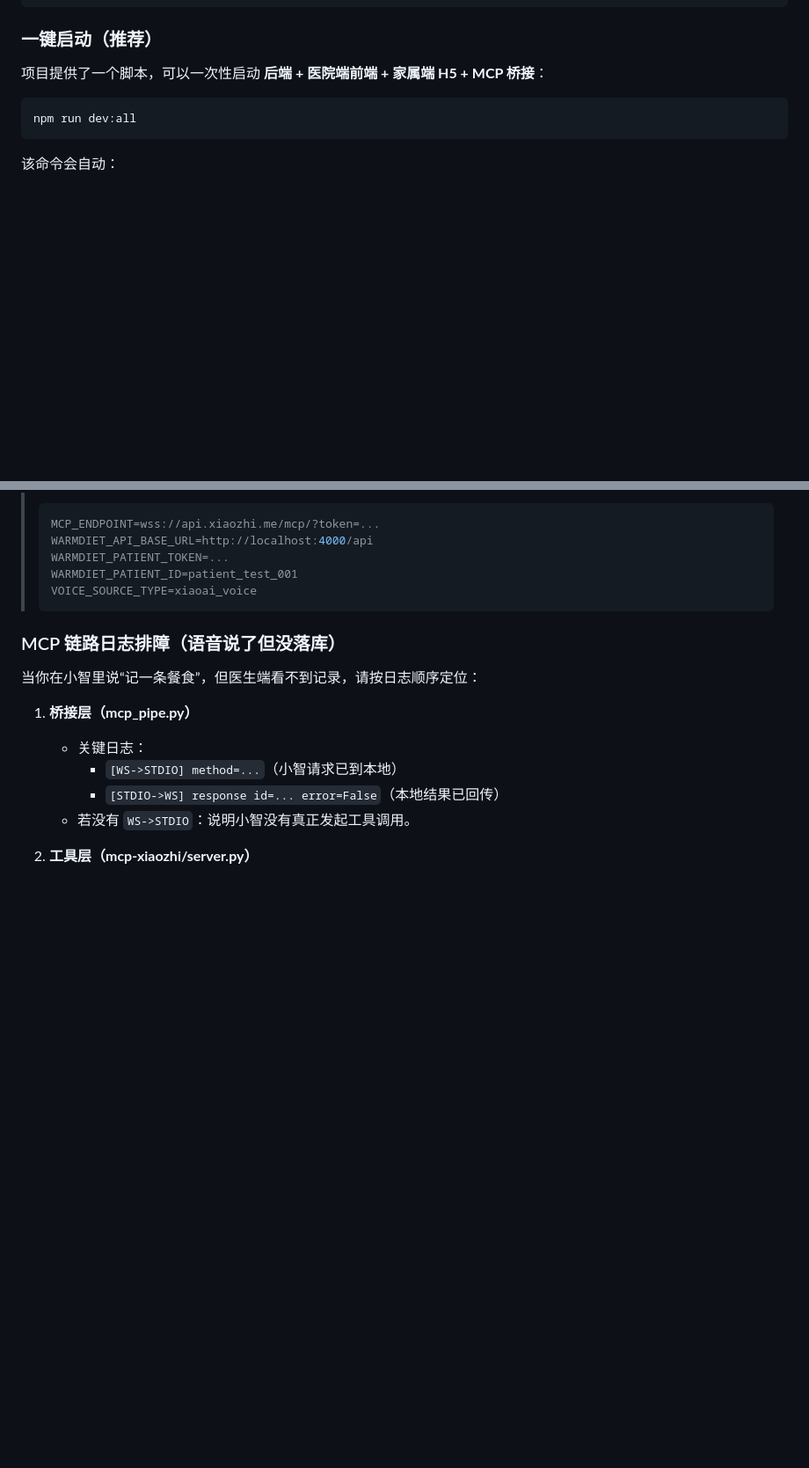
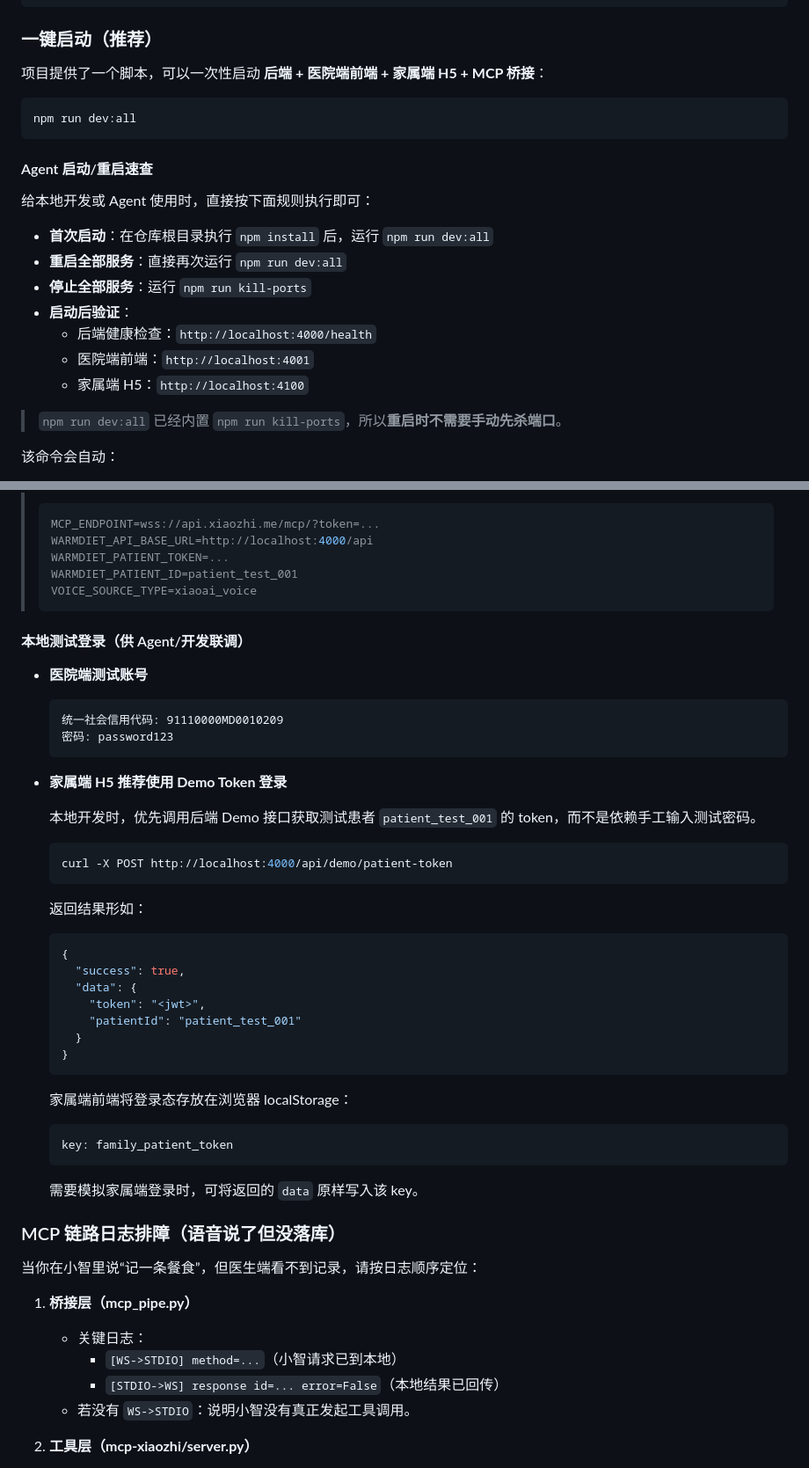
Before and after one commit to xrunda/warmdiet-platform, a Markdown page: README.md, 2 parts joined by grey strips. Shown at 88% size. Rendered like a GitHub page; blank space fills up the shorter version.

Commit message:
增加重启服务在 readme

````diff
--- a/README.md
+++ b/README.md
@@ -120,6 +120,20 @@ VITE_API_URL=http://localhost:4000/api
 npm run dev:all
 ```
 
+#### Agent 启动/重启速查
+
+给本地开发或 Agent 使用时，直接按下面规则执行即可：
+
+- **首次启动**：在仓库根目录执行 `npm install` 后，运行 `npm run dev:all`
+- **重启全部服务**：直接再次运行 `npm run dev:all`
+- **停止全部服务**：运行 `npm run kill-ports`
+- **启动后验证**：
+  - 后端健康检查：`http://localhost:4000/health`
+  - 医院端前端：`http://localhost:4001`
+  - 家属端 H5：`http://localhost:4100`
+
+> `npm run dev:all` 已经内置 `npm run kill-ports`，所以**重启时不需要手动先杀端口**。
+
 该命令会自动：
 
 - 释放端口 `4000 / 4001 / 4100`（`npm run kill-ports`）
@@ -151,6 +165,43 @@ npm run dev:all
 > WARMDIET_PATIENT_ID=patient_test_001
 > VOICE_SOURCE_TYPE=xiaoai_voice
 > ```
+
+#### 本地测试登录（供 Agent/开发联调）
+
+- **医院端测试账号**
+
+  ```text
+  统一社会信用代码: 91110000MD0010209
+  密码: password123
+  ```
+
+- **家属端 H5 推荐使用 Demo Token 登录**
+
+  本地开发时，优先调用后端 Demo 接口获取测试患者 `patient_test_001` 的 token，而不是依赖手工输入测试密码。
+
+  ```bash
+  curl -X POST http://localhost:4000/api/demo/patient-token
+  ```
+
+  返回结果形如：
+
+  ```json
+  {
+    "success": true,
+    "data": {
+      "token": "<jwt>",
+      "patientId": "patient_test_001"
+    }
+  }
+  ```
+
+  家属端前端将登录态存放在浏览器 localStorage：
+
+  ```text
+  key: family_patient_token
+  ```
+
+  需要模拟家属端登录时，可将返回的 `data` 原样写入该 key。
 
 ### MCP 链路日志排障（语音说了但没落库）
 
````
